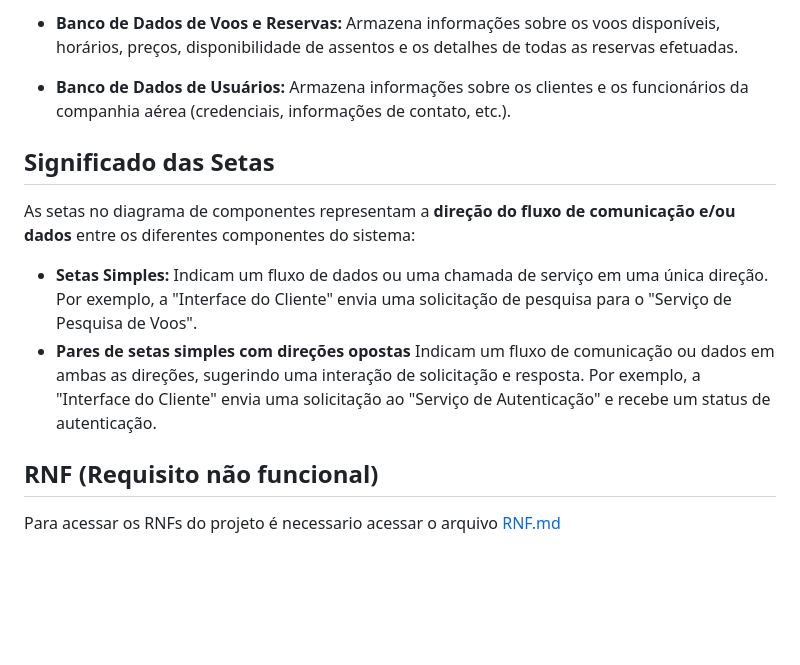
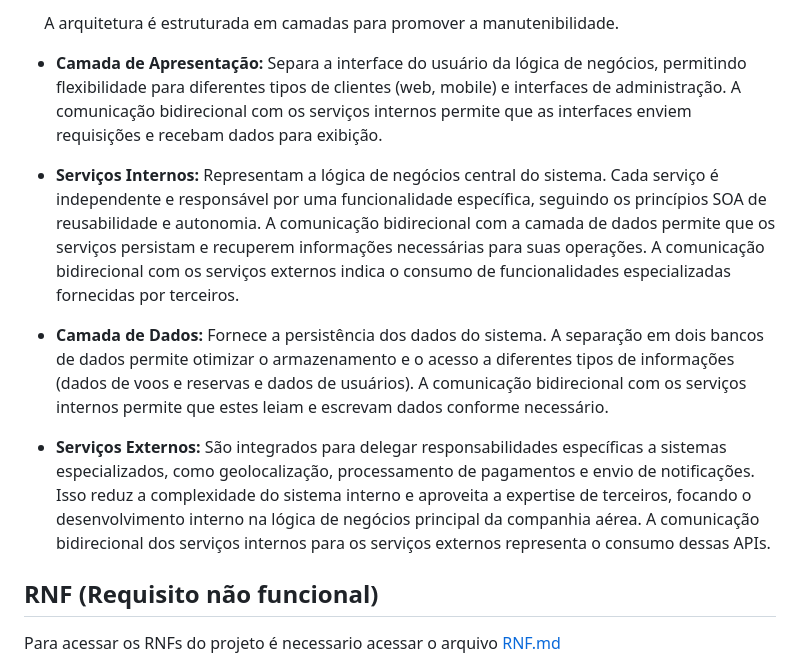
Before and after one commit to karinevicr/Arquitetura-SOA, a Markdown page: README.md, the part around the change printed below. GitHub-like rendering; blank space fills up the shorter version.

```diff
--- a/README.md
+++ b/README.md
@@ -36,14 +49,13 @@
 
-* **Banco de Dados de Voos e Reservas:** Armazena informações sobre os voos disponíveis, horários, preços, disponibilidade de assentos e os detalhes de todas as reservas efetuadas.
+&emsp; A arquitetura é estruturada em camadas para promover a manutenibilidade.
 
-* **Banco de Dados de Usuários:** Armazena informações sobre os clientes e os funcionários da companhia aérea (credenciais, informações de contato, etc.).
+* **Camada de Apresentação:** Separa a interface do usuário da lógica de negócios, permitindo flexibilidade para diferentes tipos de clientes (web, mobile) e interfaces de administração. A comunicação bidirecional com os serviços internos permite que as interfaces enviem requisições e recebam dados para exibição.
 
-## Significado das Setas
+* **Serviços Internos:** Representam a lógica de negócios central do sistema. Cada serviço é independente e responsável por uma funcionalidade específica, seguindo os princípios SOA de reusabilidade e autonomia. A comunicação bidirecional com a camada de dados permite que os serviços persistam e recuperem informações necessárias para suas operações. A comunicação bidirecional com os serviços externos indica o consumo de funcionalidades especializadas fornecidas por terceiros.
 
-As setas no diagrama de componentes representam a **direção do fluxo de comunicação e/ou dados** entre os diferentes componentes do sistema:
+* **Camada de Dados:** Fornece a persistência dos dados do sistema. A separação em dois bancos de dados permite otimizar o armazenamento e o acesso a diferentes tipos de informações (dados de voos e reservas e dados de usuários). A comunicação bidirecional com os serviços internos permite que estes leiam e escrevam dados conforme necessário.
 
-* **Setas Simples:** Indicam um fluxo de dados ou uma chamada de serviço em uma única direção. Por exemplo, a "Interface do Cliente" envia uma solicitação de pesquisa para o "Serviço de Pesquisa de Voos".
-* **Pares de setas simples com direções opostas** Indicam um fluxo de comunicação ou dados em ambas as direções, sugerindo uma interação de solicitação e resposta. Por exemplo, a "Interface do Cliente" envia uma solicitação ao "Serviço de Autenticação" e recebe um status de autenticação.
+* **Serviços Externos:** São integrados para delegar responsabilidades específicas a sistemas especializados, como geolocalização, processamento de pagamentos e envio de notificações. Isso reduz a complexidade do sistema interno e aproveita a expertise de terceiros, focando o desenvolvimento interno na lógica de negócios principal da companhia aérea. A comunicação bidirecional dos serviços internos para os serviços externos representa o consumo dessas APIs.
 
 ## RNF (Requisito não funcional)
 
```
Also changed, not shown: other parts of README.md (+24 -11 lines), SOA.png.
